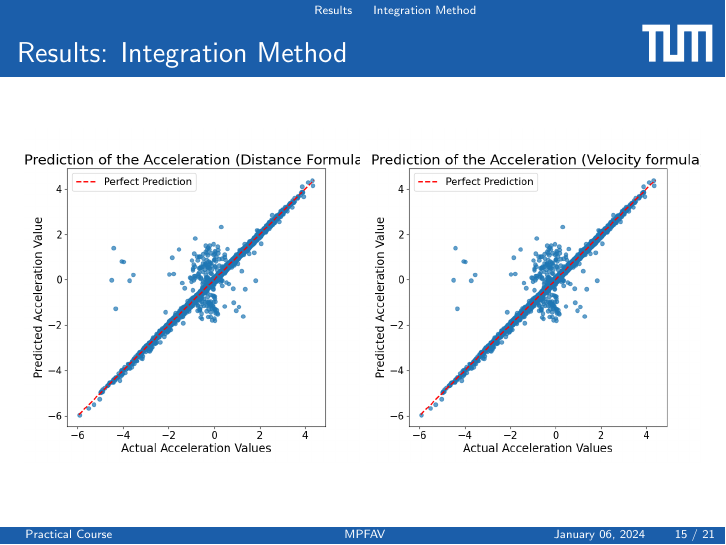
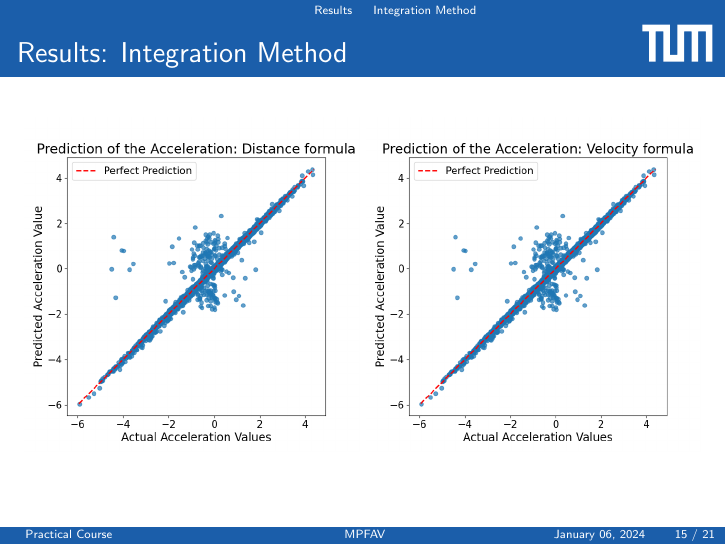
Before and after one commit to avocadoali/social_ai_presentation, LaTeX slides (presentation_social_ai/main.tex, which reads presentation_social_ai/sections/results.tex): page 24 of 37 before the commit and page 25 of 38 after it. Compiled offline with pdfLaTeX.

Commit message:
added script and figures

```diff
--- a/presentation_social_ai/sections/results.tex
+++ b/presentation_social_ai/sections/results.tex
@@ -61,11 +61,16 @@
   \begin{figure}
     \centering
     \begin{minipage}[b]{0.49\linewidth}
-        \includegraphics[width=\textwidth]{figures/graphs/Prediction of the Acceleration (Distance Formula).png}
+
+  \onslide<1, 2>{
+        \includegraphics[width=\textwidth]{figures/graphs/Prediction of the Acceleration: Distance formula.png}
+  }
     \end{minipage}
     \begin{minipage}[b]{0.49\linewidth}
       \centering
-        \includegraphics[width=\textwidth]{figures/graphs/Prediction of the Acceleration (Velocity formula).png}
+  \onslide<2>{
+        \includegraphics[width=\textwidth]{figures/graphs/Prediction of the Acceleration: Velocity formula.png}
+  }
     \end{minipage}
   \end{figure}
 \end{frame}
```
Also changed, not shown: presentation_social_ai/figures/graphs/Acceleration Equivalence (Our integration model).png, presentation_social_ai/figures/graphs/Integration using coefficients.png, presentation_social_ai/figures/graphs/Prediction of the Acceleration (Distance Formula).png, presentation_social_ai/figures/graphs/Prediction of the Acceleration (Distance formula).png (added), presentation_social_ai/figures/graphs/Prediction of the Acceleration (Velocity formula).png, presentation_social_ai/figures/graphs/Prediction of the Acceleration: Distance formula.png (added), presentation_social_ai/figures/graphs/Prediction of the Acceleration: Velocity formula).png (added), presentation_social_ai/figures/graphs/Prediction of the Acceleration: Velocity formula.png (added), presentation_social_ai/figures/graphs/Velocity: Integration using the coefficients.png, presentation_social_ai/figures/graphs/s_x vs s_x_pred.png, presentation_social_ai/figures/graphs/s_y vs s_y_pred.png, presentation_social_ai/figures/graphs/v_y vs v_y_pred.png, 9 other files.
